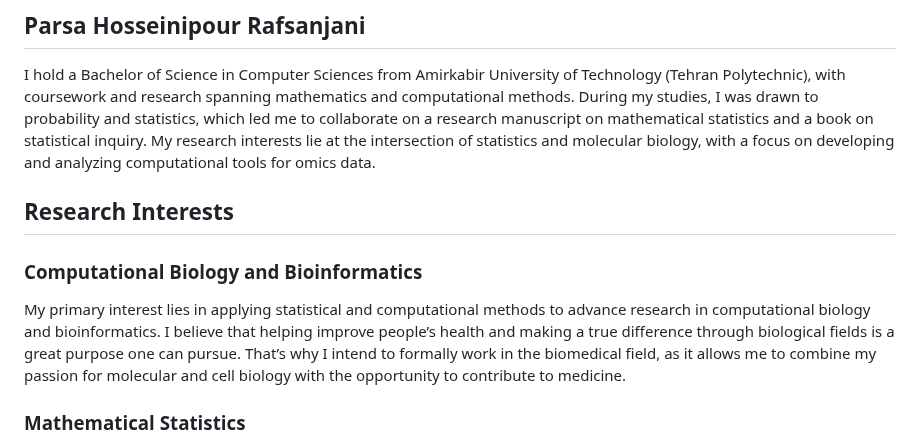
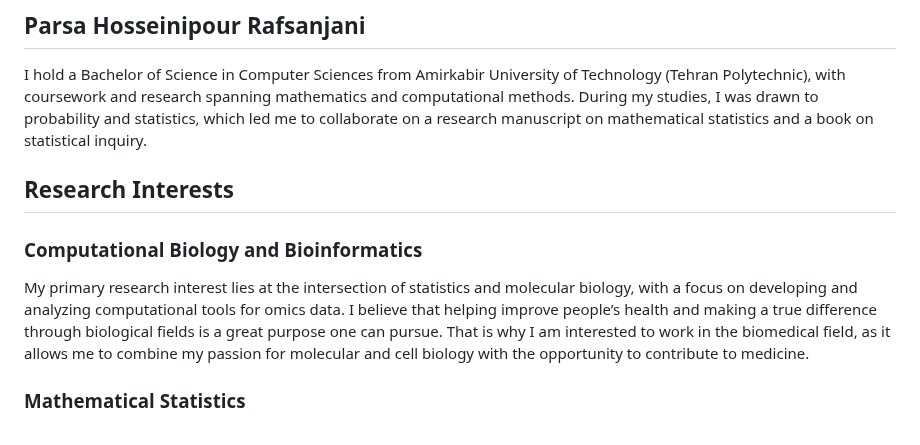
Before and after one commit to phrafsanjani/phrafsanjani.github.io, a Markdown page: index.md, the part around the change. Drawn GitHub-style.

Commit message:
Update about me section

```diff
--- a/index.md
+++ b/index.md
@@ -11,15 +11,16 @@ I hold a Bachelor of Science in Computer Sciences from Amirkabir University of T
 with coursework and research spanning mathematics and computational methods.
 During my studies, I was drawn to probability and statistics,
 which led me to collaborate on a research manuscript on mathematical statistics and a book on statistical inquiry.
-My research interests lie at the intersection of statistics and molecular biology, with a focus on developing and analyzing computational tools for omics data.
 
 ## Research Interests
 
 ### Computational Biology and Bioinformatics
 
-My primary interest lies in applying statistical and computational methods to advance research in computational biology and bioinformatics.
+My primary research interest lies at the intersection of statistics and molecular biology,
+with a focus on developing and analyzing computational tools for omics data.
 I believe that helping improve people’s health and making a true difference through biological fields is a great purpose one can pursue.
-That’s why I intend to formally work in the biomedical field, as it allows me to combine my passion for molecular and cell biology with the opportunity to contribute to medicine.
+That is why I am interested to work in the biomedical field,
+as it allows me to combine my passion for molecular and cell biology with the opportunity to contribute to medicine.
 
 ### Mathematical Statistics
 
```
